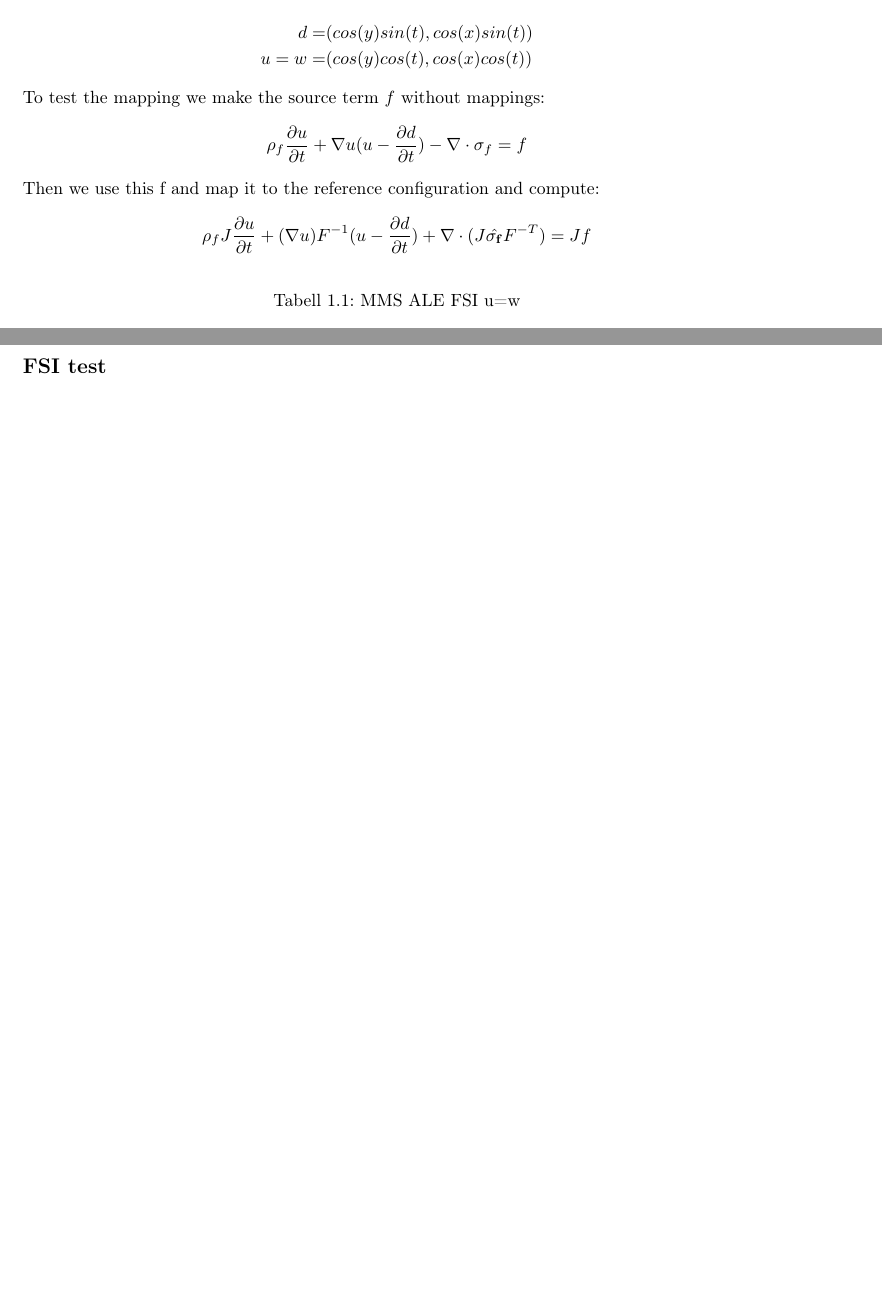
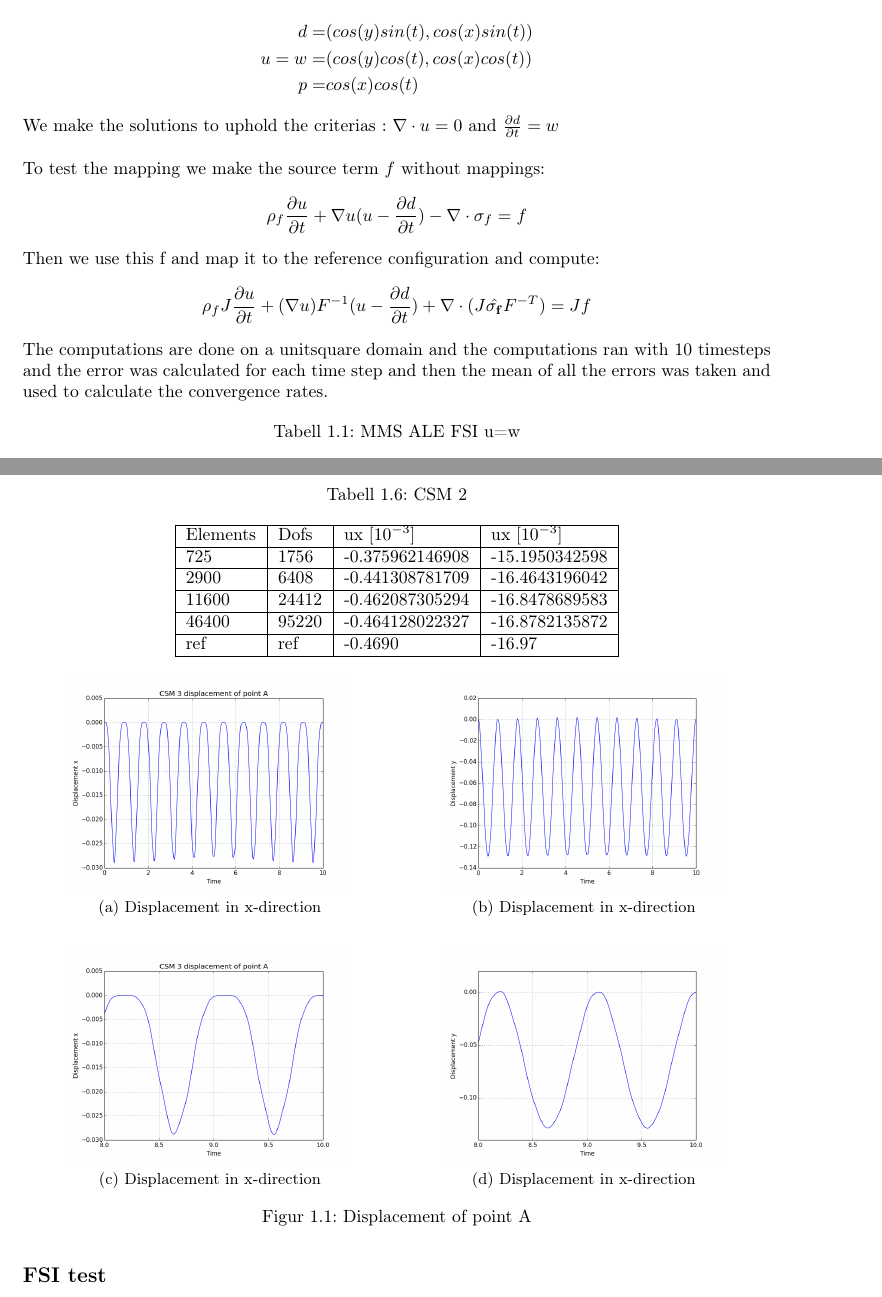
Before and after one commit to SebsterG/MasterPDF, a LaTeX thesis (Master/master.tex, which reads Master/Verification_Validation/Hron_Turek/Hron_Turek.tex, Master/Verification_Validation/MMS_FSI/MMS_FSI.tex): two parts of pages 4 and 8 of 9 before the commit and two parts of pages 4 and 8 of 11 after it, joined at a grey line, cut so that both start at the same text, the shorter picture padded with empty space. Compiled offline with pdfLaTeX.

Commit message:
done for the weekend

```diff
--- a/Master/Verification_Validation/Hron_Turek/Hron_Turek.tex
+++ b/Master/Verification_Validation/Hron_Turek/Hron_Turek.tex
@@ -58,3 +61,51 @@ ref & ref & -7.187 & -66.10 \\ \hline
+\begin{table}[]
+\centering
+\caption{CSM 2}
+\label{my-label}
+\begin{tabular}{@{}|l|l|l|l|@{}}
+\hline
+Elements & Dofs & ux $[10^{-3}] $& ux $[10^{-3}] $\\ \hline
+725 &  1756 & -0.375962146908 & -15.1950342598 \\ \hline
+2900 & 6408 & -0.441308781709 & -16.4643196042\\ \hline
+11600 & 24412 & -0.462087305294 & -16.8478689583 \\ \hline
+46400 & 95220 & -0.464128022327 & -16.8782135872\\ \hline
+ref & ref & -0.4690 & -16.97 \\ \hline
+\end{tabular}
+\end{table}
+
+
+\begin{figure}[ht]
+  \begin{subfigure}[b]{0.5\linewidth}
+    \centering
+    \includegraphics[width=0.75\linewidth]{./Verification_Validation//Hron_Turek/dis_x.png}
+    \caption{Displacement in x-direction}
+    \label{fig7:a}
+    \vspace{4ex}
+  \end{subfigure}%%
+  \begin{subfigure}[b]{0.5\linewidth}
+    \centering
+    \includegraphics[width=0.75\linewidth]{./Verification_Validation//Hron_Turek/dis_y.png}
+    \caption{Displacement in x-direction}
+    \label{fig7:b}
+    \vspace{4ex}
+  \end{subfigure}
+  \begin{subfigure}[b]{0.5\linewidth}
+    \centering
+    \includegraphics[width=0.75\linewidth]{./Verification_Validation//Hron_Turek/dis_x_short.png}
+    \caption{Displacement in x-direction}
+    \label{fig7:c}
+  \end{subfigure}%%
+  \begin{subfigure}[b]{0.5\linewidth}
+    \centering
+    \includegraphics[width=0.75\linewidth]{./Verification_Validation/Hron_Turek/dis_y_short.png}
+    \caption{Displacement in x-direction}
+    \label{fig7:d}
+  \end{subfigure}
+  \caption{Displacement of point A}
+  \label{fig7}
+\end{figure}
+
+
 
 \newpage
 
--- a/Master/Verification_Validation/MMS_FSI/MMS_FSI.tex
+++ b/Master/Verification_Validation/MMS_FSI/MMS_FSI.tex
@@ -2,14 +2,16 @@
 In this section we use the method of manufactured solutions to verify the FSI ALE monolithic solver. We start by prescribing a motion to $ d$ and $w$ and give a solution to $u$ and $p$. We set $u = w$ to start with:
 \begin{align*}
 d =& ( cos(y)sin(t) , cos(x)sin(t) )\\
-u = w=& ( cos(y)cos(t), cos(x)cos(t) )
+u = w=& ( cos(y)cos(t), cos(x)cos(t) ) \\
+p =& cos(x)cos(t)
 \end{align*}
+We make the solutions to uphold the criterias : $ \nabla \cdot u =0  $ and $ \frac{\partial d}{\partial t} = w  $ \\
 
 To test the mapping we make the source term $f$ without mappings:
 $$ \rho_f \frac{\partial u}{\partial t}  +  \nabla u (u-\frac{\partial d}{\partial t})  -  \nabla \cdot \sigma_f  = f $$
 Then we use this f and map it to the reference configuration and compute:
 $$ \rho_f J \frac{\partial u}{\partial t} + (\nabla u)F^{-1}(u-\frac{\partial d}{\partial t})  + \nabla \cdot( J \hat{\sigma_f} F^{-T}) = J f$$
-
+The computations are done on a unitsquare domain and the computations ran with 10 timesteps and the error was calculated for each time step and then the mean of all the errors was taken and used to calculate the convergence rates.
 \begin{table}[h!]
 \centering
 \caption{MMS ALE FSI u=w}
--- a/Master/master.tex
+++ b/Master/master.tex
@@ -1,5 +1,7 @@
 \documentclass[a4paper,norsk]{book}
 \usepackage{preamble}
+\usepackage{graphicx}
+\usepackage{subcaption}
 \setlength\parindent{0pt}
 \begin{document}
 \maketitle
```
Also changed, not shown: Master/Verification_Validation/Verification_Validation.tex (+4 -3 lines), Master/Verification_Validation/Hron_Turek/dis_x.png (added), Master/Verification_Validation/Hron_Turek/dis_x_short.png (added), Master/Verification_Validation/Hron_Turek/dis_y.png (added), Master/Verification_Validation/Hron_Turek/dis_y_short.png (added), Master/master.pdf, Master/Verification_Validation/Hron_Turek/Hron_Turek.tex (13 more changed lines), 4 other files.
